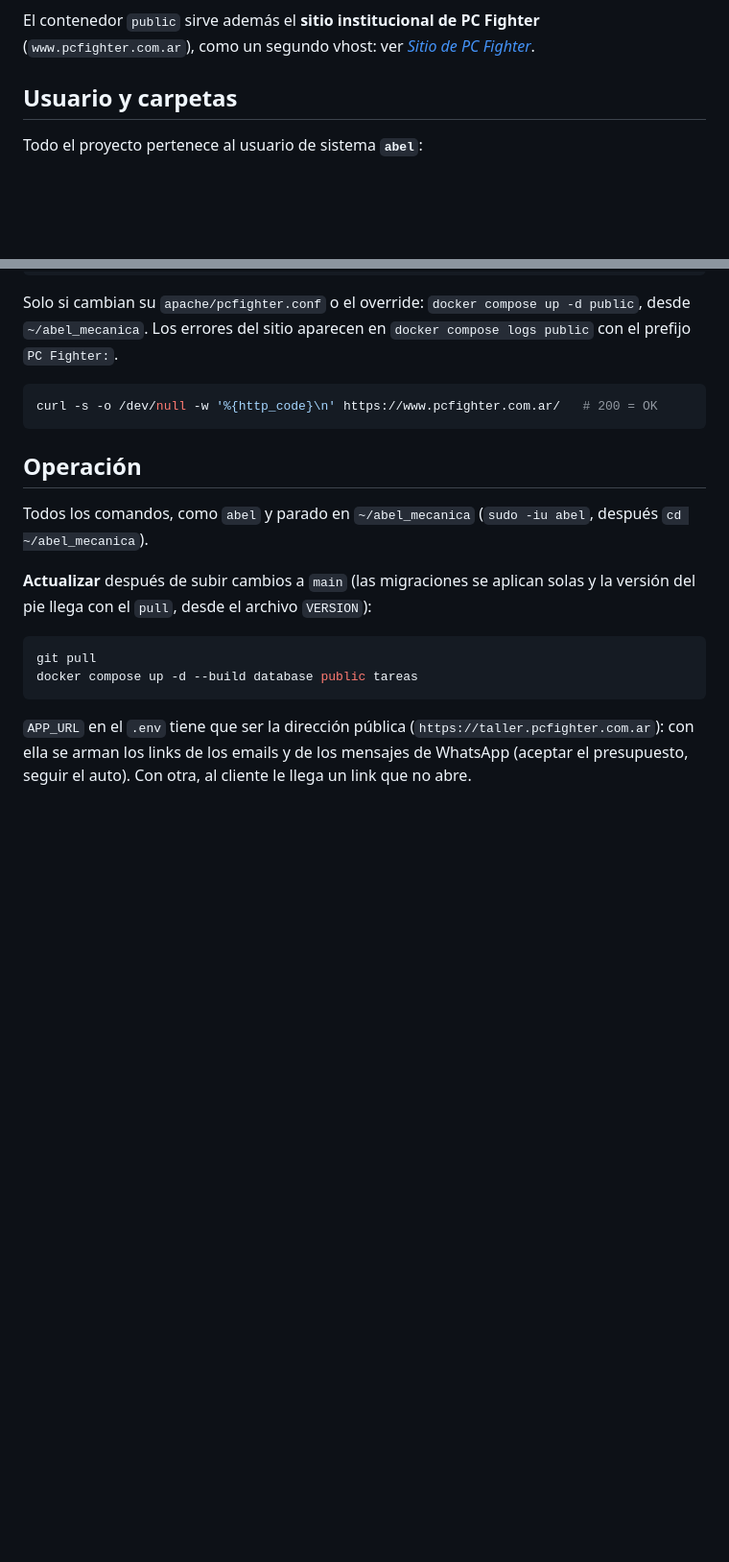
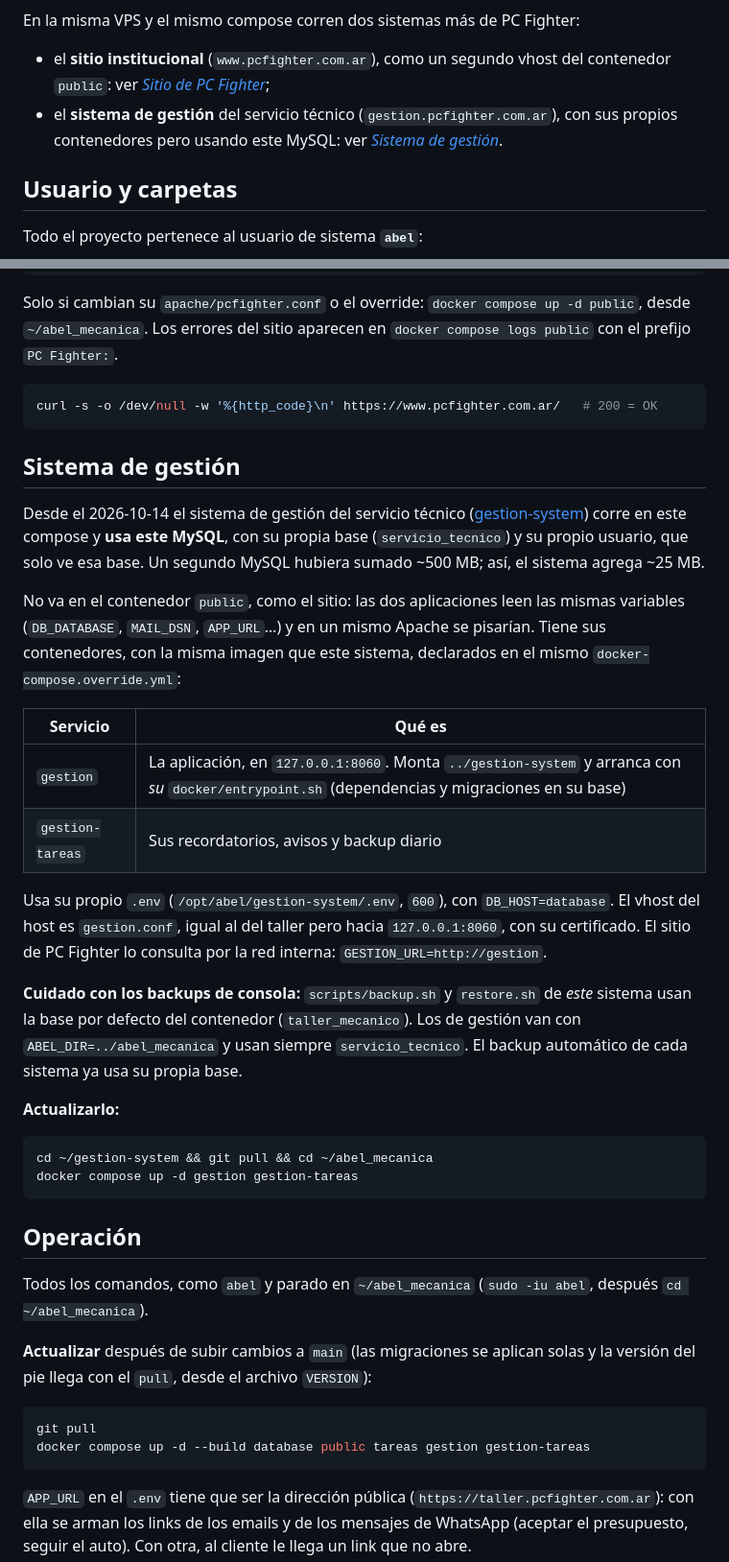
Before and after one commit to Varucard/abel_mecanica, a Markdown page: DESPLIEGUE.md, 2 parts joined by grey strips. Shown at 96% size. Rendered like a GitHub page; blank space fills up the shorter version.

Commit message:
Documentar el sistema de gestión en el despliegue
Corre en este compose con sus contenedores gestion y gestion-tareas, y usa
este MySQL con su propia base y usuario. Se suman al diagrama, a la tabla de
contenedores y al comando de actualización, con el aviso sobre los scripts
de backup de consola.

Co-Authored-By: Claude Opus 5.5 <noreply@anthropic.com>

````diff
--- a/DESPLIEGUE.md
+++ b/DESPLIEGUE.md
@@ -35,8 +38,12 @@ flowchart LR
   AP -.otros vhosts.- WP[WordPress del colegio<br/>+ MariaDB del host]
 ```
 
-El contenedor `public` sirve además el **sitio institucional de PC Fighter**
-(`www.pcfighter.com.ar`), como un segundo vhost: ver [*Sitio de PC Fighter*](#sitio-de-pc-fighter).
+En la misma VPS y el mismo compose corren dos sistemas más de PC Fighter:
+
+- el **sitio institucional** (`www.pcfighter.com.ar`), como un segundo vhost del contenedor
+  `public`: ver [*Sitio de PC Fighter*](#sitio-de-pc-fighter);
+- el **sistema de gestión** del servicio técnico (`gestion.pcfighter.com.ar`), con sus propios
+  contenedores pero usando este MySQL: ver [*Sistema de gestión*](#sistema-de-gestión).
 
 ## Usuario y carpetas
 
@@ -151,6 +161,38 @@ Solo si cambian su `apache/pcfighter.conf` o el override: `docker compose up -d
 curl -s -o /dev/null -w '%{http_code}\n' https://www.pcfighter.com.ar/   # 200 = OK
 ```
 
+## Sistema de gestión
+
+Desde el 2026-10-14 el sistema de gestión del servicio técnico
+([gestion-system](https://github.com/Varucard/gestion-system)) corre en este compose y **usa este
+MySQL**, con su propia base (`servicio_tecnico`) y su propio usuario, que solo ve esa base. Un
+segundo MySQL hubiera sumado ~500 MB; así, el sistema agrega ~25 MB.
+
+No va en el contenedor `public`, como el sitio: las dos aplicaciones leen las mismas variables
+(`DB_DATABASE`, `MAIL_DSN`, `APP_URL`…) y en un mismo Apache se pisarían. Tiene sus contenedores,
+con la misma imagen que este sistema, declarados en el mismo `docker-compose.override.yml`:
+
+| Servicio | Qué es |
+| --- | --- |
+| `gestion` | La aplicación, en `127.0.0.1:8060`. Monta `../gestion-system` y arranca con *su* `docker/entrypoint.sh` (dependencias y migraciones en su base) |
+| `gestion-tareas` | Sus recordatorios, avisos y backup diario |
+
+Usa su propio `.env` (`/opt/abel/gestion-system/.env`, `600`), con `DB_HOST=database`. El
+vhost del host es `gestion.conf`, igual al del taller pero hacia `127.0.0.1:8060`, con su
+certificado. El sitio de PC Fighter lo consulta por la red interna: `GESTION_URL=http://gestion`.
+
+**Cuidado con los backups de consola:** `scripts/backup.sh` y `restore.sh` de *este* sistema
+usan la base por defecto del contenedor (`taller_mecanico`). Los de gestión van con
+`ABEL_DIR=../abel_mecanica` y usan siempre `servicio_tecnico`. El backup automático de cada
+sistema ya usa su propia base.
+
+**Actualizarlo:**
+
+```bash
+cd ~/gestion-system && git pull && cd ~/abel_mecanica
+docker compose up -d gestion gestion-tareas
+```
+
 ## Operación
 
 Todos los comandos, como `abel` y parado en `~/abel_mecanica` (`sudo -iu abel`, después
@@ -161,7 +203,7 @@ versión del pie llega con el `pull`, desde el archivo `VERSION`):
 
 ```bash
 git pull
-docker compose up -d --build database public tareas
+docker compose up -d --build database public tareas gestion gestion-tareas
 ```
 
 `APP_URL` en el `.env` tiene que ser la dirección pública (`https://taller.pcfighter.com.ar`): con ella
````
Also changed, not shown: other parts of DESPLIEGUE.md (+11 -5 lines).
